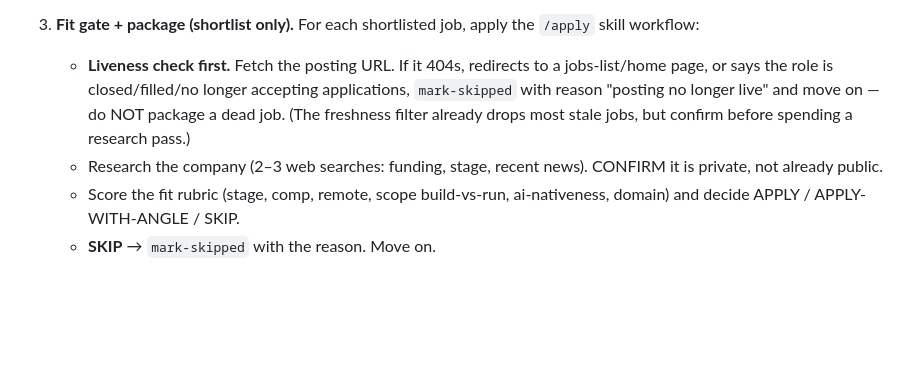
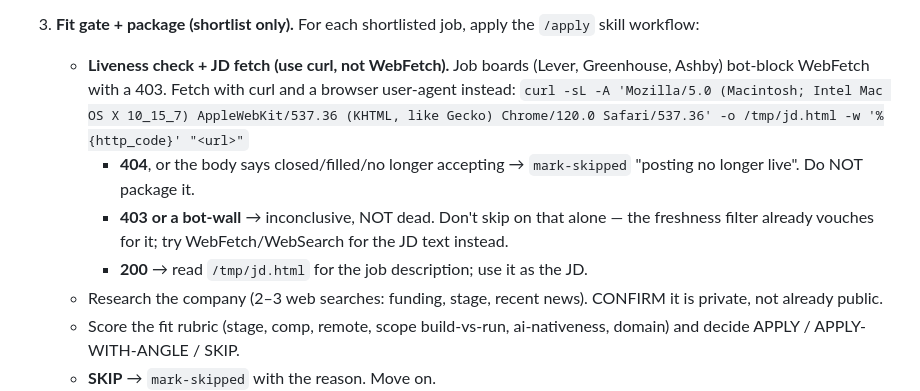
Before and after one commit to zacharybk/job-monitor-pipeline, a Markdown page: agent/PROMPT.md, the part around the change. Drawn GitHub-style; blank space fills up the shorter version.

Commit message:
fix(agent): use curl for liveness/JD fetch; treat 403 as blocked not dead
Job boards 403 WebFetch; curl with a browser UA gets 200. Prevents false
'dead job' skips on Lever/Greenhouse/Ashby.

Co-Authored-By: Claude Opus 4.8 <noreply@anthropic.com>

```diff
--- a/agent/PROMPT.md
+++ b/agent/PROMPT.md
@@ -41,11 +41,16 @@ python: `/Users/zach/.venv/bin/python`.
 
 3. **Fit gate + package (shortlist only).** For each shortlisted job, apply the
    `/apply` skill workflow:
-   - **Liveness check first.** Fetch the posting URL. If it 404s, redirects to a
-     jobs-list/home page, or says the role is closed/filled/no longer accepting
-     applications, `mark-skipped` with reason "posting no longer live" and move
-     on — do NOT package a dead job. (The freshness filter already drops most
-     stale jobs, but confirm before spending a research pass.)
+   - **Liveness check + JD fetch (use curl, not WebFetch).** Job boards (Lever,
+     Greenhouse, Ashby) bot-block WebFetch with a 403. Fetch with curl and a
+     browser user-agent instead:
+     `curl -sL -A 'Mozilla/5.0 (Macintosh; Intel Mac OS X 10_15_7) AppleWebKit/537.36 (KHTML, like Gecko) Chrome/120.0 Safari/537.36' -o /tmp/jd.html -w '%{http_code}' "<url>"`
+     - **404**, or the body says closed/filled/no longer accepting → `mark-skipped`
+       "posting no longer live". Do NOT package it.
+     - **403 or a bot-wall** → inconclusive, NOT dead. Don't skip on that alone —
+       the freshness filter already vouches for it; try WebFetch/WebSearch for the
+       JD text instead.
+     - **200** → read `/tmp/jd.html` for the job description; use it as the JD.
    - Research the company (2–3 web searches: funding, stage, recent news). CONFIRM
      it is private, not already public.
    - Score the fit rubric (stage, comp, remote, scope build-vs-run, ai-nativeness,
```
